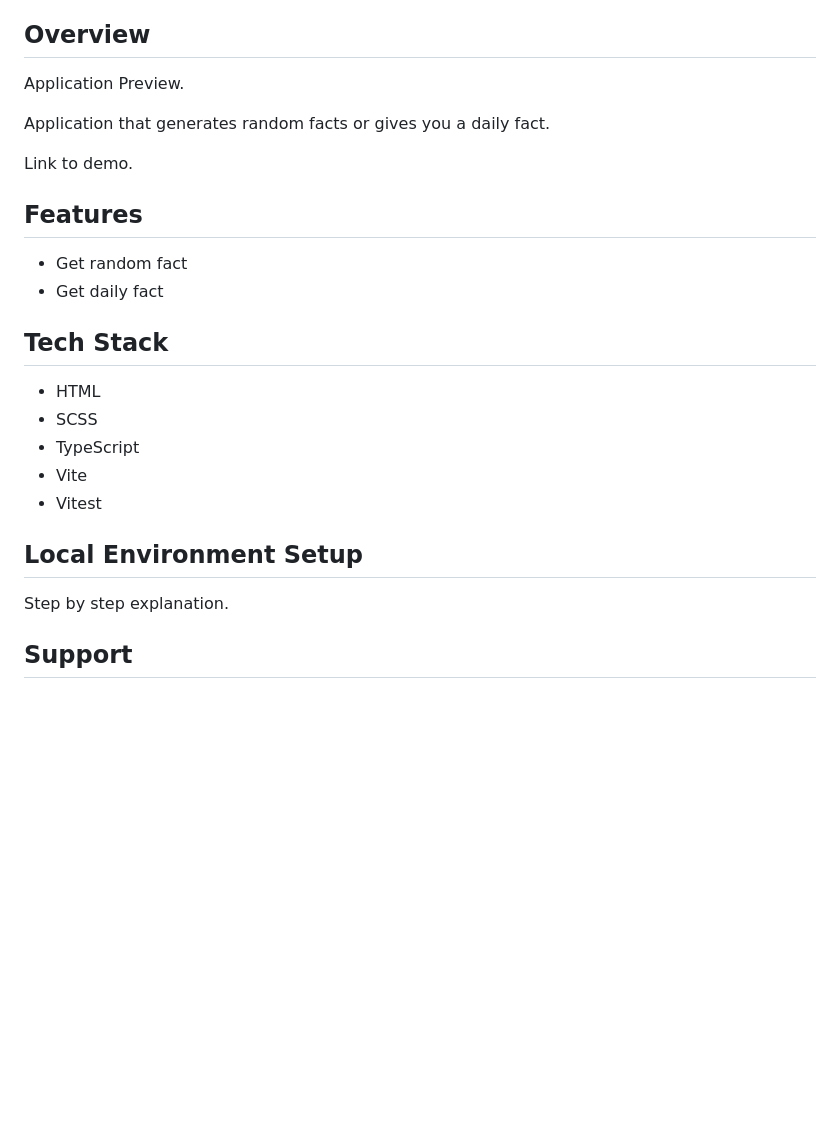
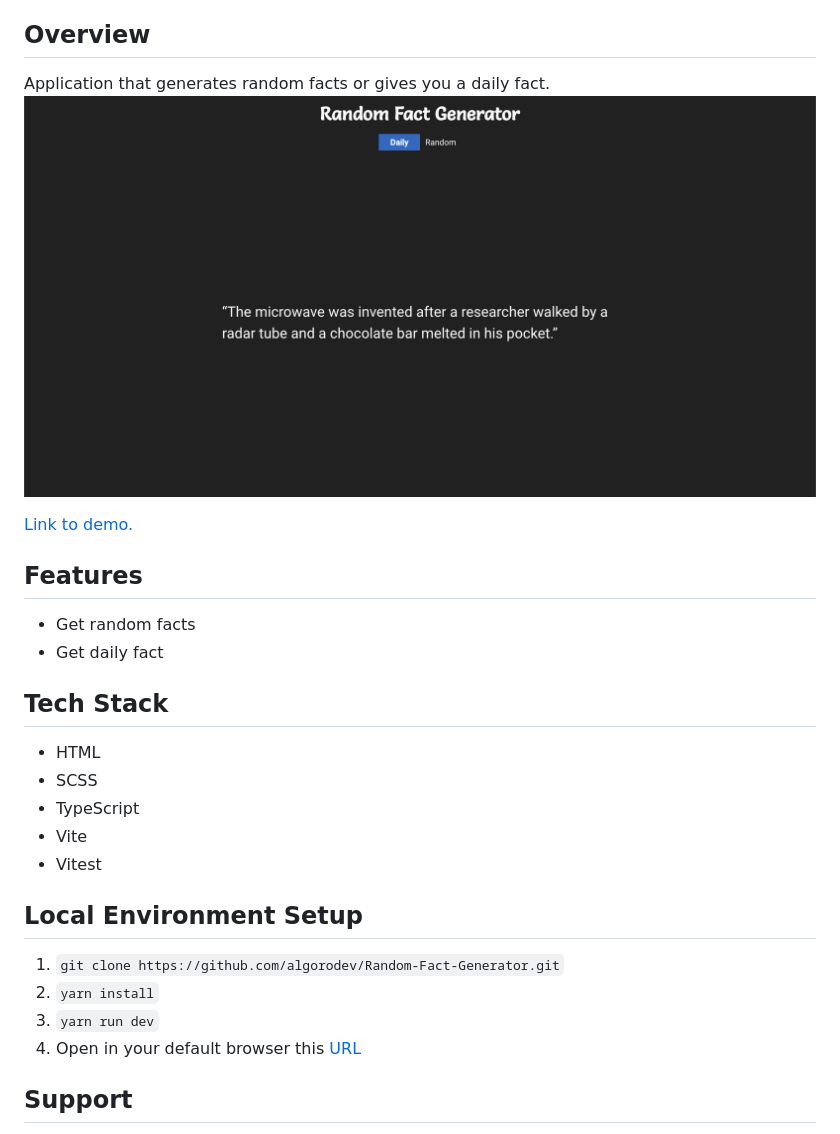
Before and after one commit to algorodev/Random-Fact-Generator, a Markdown page: README.md, the part around the change. GitHub-like rendering; pictures changed too: public/assets/preview.png (added); blank space fills up the shorter version.

Commit message:
feat: add more information to README.md

````diff
--- a/README.md
+++ b/README.md
@@ -8,14 +8,13 @@
 - [License](#license)
 
 ## Overview
-Application Preview.
+Application that generates random facts or gives you a daily fact.
+![Application](public/assets/preview.png)
 
-Application that generates random facts or gives you a daily fact.
-
-Link to demo.
+[Link to demo.](https://rafage.netlify.app/)
 
 ## Features
-- Get random fact
+- Get random facts
 - Get daily fact
 
 ## Tech Stack
@@ -26,7 +25,11 @@ Link to demo.
 - Vitest
 
 ## Local Environment Setup
-Step by step explanation.
+
+1. ```git clone https://github.com/algorodev/Random-Fact-Generator.git```
+2. ```yarn install```
+3. ```yarn run dev```
+4. Open in your default browser this [URL](http://localhost:5173/)
 
 ## Support
 - [PORTFOLIO](https://portfolio-algorodev.netlify.app/)
````
